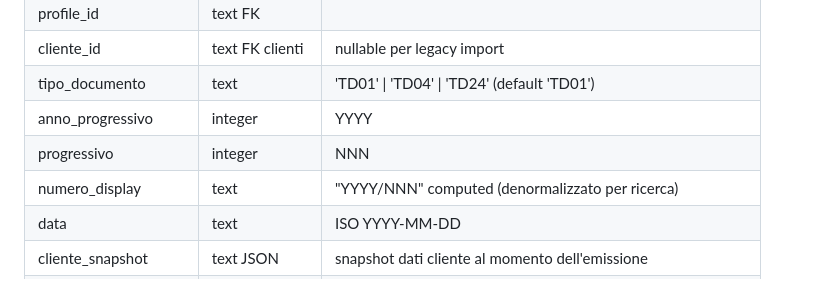
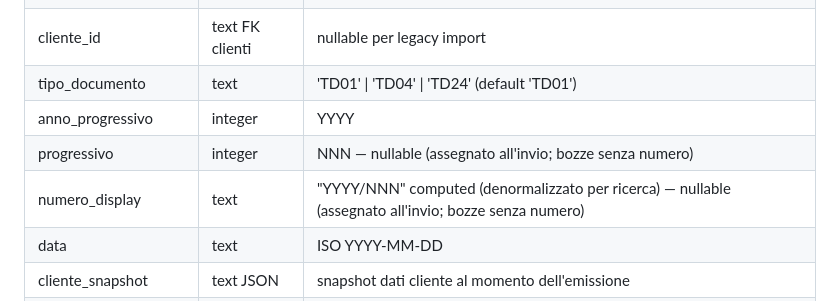
Before and after one commit to matas300/Lira, a Markdown page: docs/data-model.md, the part around the change. Drawn GitHub-style.

```diff
--- a/docs/data-model.md
+++ b/docs/data-model.md
@@ -96,8 +96,8 @@ PK composito `(profile_id, year)`.
 | cliente_id | text FK clienti | nullable per legacy import |
 | tipo_documento | text | 'TD01' \| 'TD04' \| 'TD24' (default 'TD01') |
 | anno_progressivo | integer | YYYY |
-| progressivo | integer | NNN |
-| numero_display | text | "YYYY/NNN" computed (denormalizzato per ricerca) |
+| progressivo | integer | NNN — nullable (assegnato all'invio; bozze senza numero) |
+| numero_display | text | "YYYY/NNN" computed (denormalizzato per ricerca) — nullable (assegnato all'invio; bozze senza numero) |
 | data | text | ISO YYYY-MM-DD |
 | cliente_snapshot | text JSON | snapshot dati cliente al momento dell'emissione |
 | righe | text JSON | array `[{descrizione, quantita, prezzo_unitario, ...}]` |
```
Also changed, not shown: docs/migration-plan.md (+3 -3 lines).
